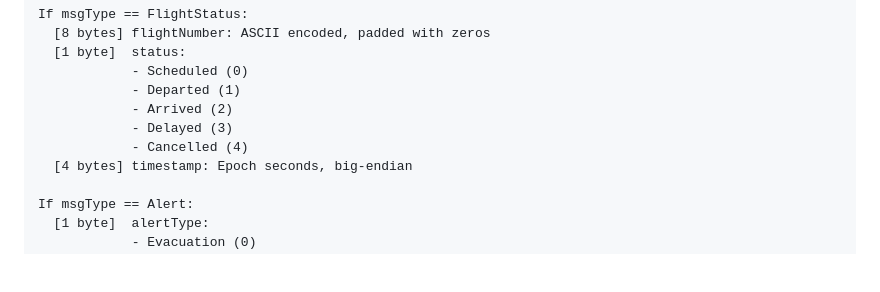
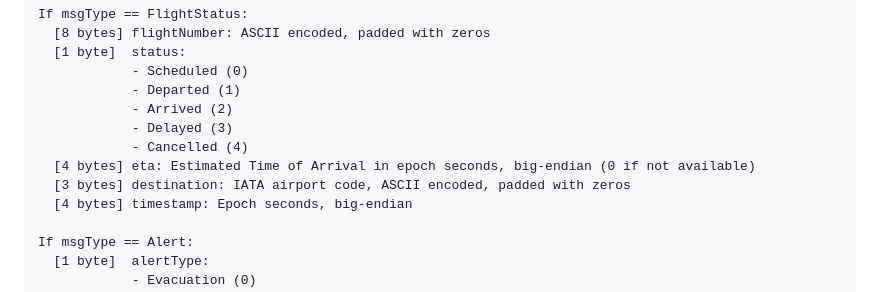
Before and after one commit to migueldeoleiros/vuelingconnect, a Markdown page: README.md, the part around the change printed below. Drawn GitHub-style; blank space fills up the shorter version.

Commit message:
fix: README

```diff
--- a/README.md
+++ b/README.md
@@ -135,6 +135,8 @@ If msgType == FlightStatus:
             - Arrived (2)
             - Delayed (3)
             - Cancelled (4)
+  [4 bytes] eta: Estimated Time of Arrival in epoch seconds, big-endian (0 if not available)
+  [3 bytes] destination: IATA airport code, ASCII encoded, padded with zeros
   [4 bytes] timestamp: Epoch seconds, big-endian
 
 If msgType == Alert:
```
Also changed, not shown: other parts of README.md (+1 -1 lines).
